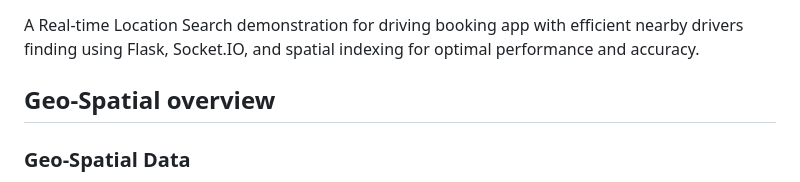
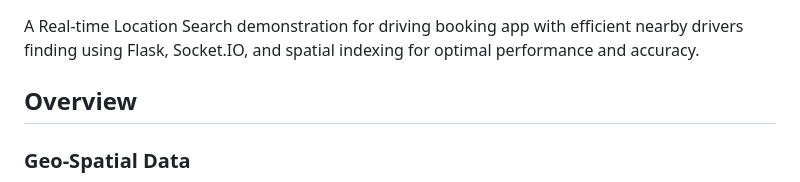
Before and after one commit to andrewnguyen41/real-time-location-search, a Markdown page: README.md, the part around the change. Rendered like a GitHub page.

```diff
--- a/README.md
+++ b/README.md
@@ -1,6 +1,6 @@
 # Real-time Location Search with Spatial Index
 A Real-time Location Search demonstration for driving booking app with efficient nearby drivers finding using Flask, Socket.IO, and spatial indexing for optimal performance and accuracy.
-## Geo-Spatial overview
+## Overview
 ### Geo-Spatial Data
 
 Geo-spatial data refers to information that identifies the geographical location of physical objects, features, or observations on the Earth's surface. It encompasses various data types, including coordinates, shapes, distances, and metadata related to geographic features.
```
